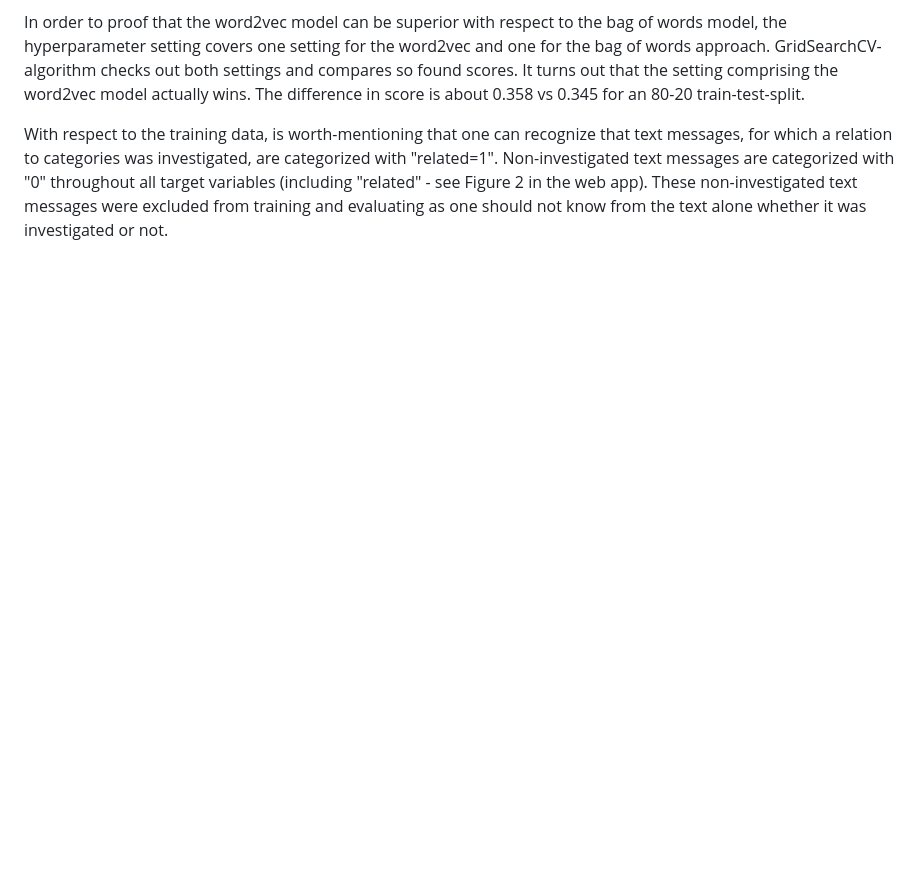
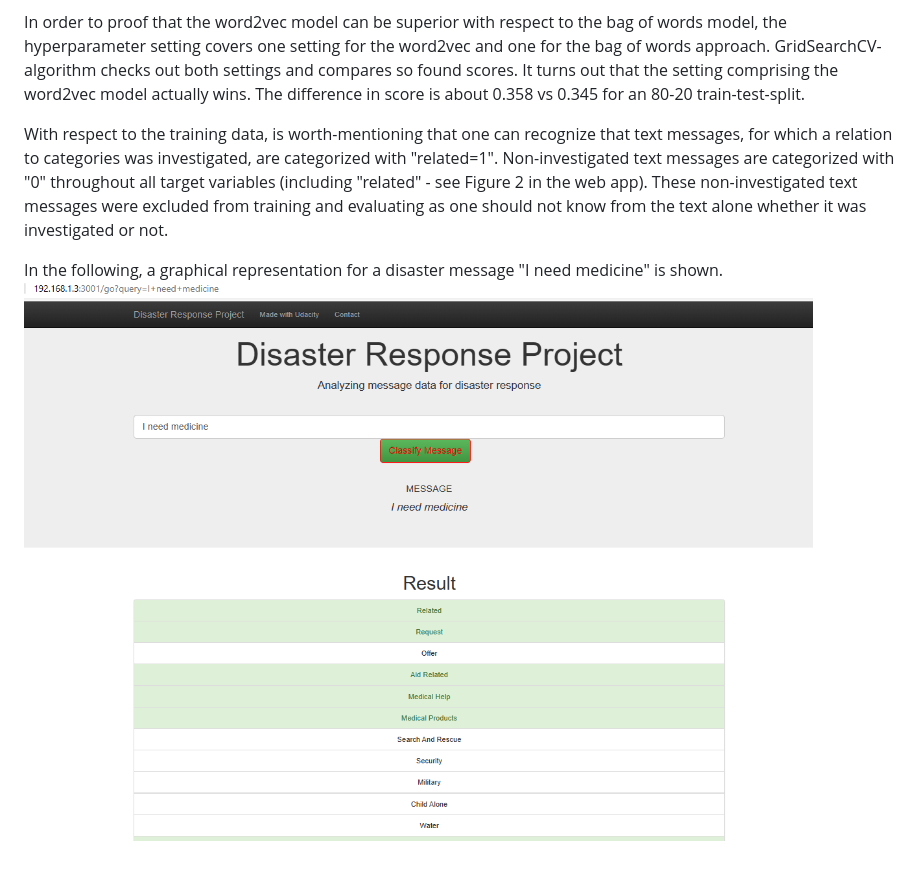
Before and after one commit to thomasheinemann/disaster_response_pipeline, a Markdown page: README.md, the part around the change. Rendered like a GitHub page; blank space fills up the shorter version.

Commit message:
markdown modified with image

```diff
--- a/README.md
+++ b/README.md
@@ -45,3 +45,6 @@ The difference in score is about 0.358 vs 0.345 for an 80-20 train-test-split.
 With respect to the training data, is worth-mentioning that one can recognize that text messages, for which a relation to categories was investigated, are categorized with "related=1".
 Non-investigated text messages are categorized with "0" throughout all target variables (including "related" - see Figure 2 in the web app).
 These non-investigated text messages were excluded from training and evaluating as one should not know from the text alone whether it was investigated or not.
+
+In the following, a graphical representation for a disaster message "I need medicine" is shown.
+![use_case_example](use_case_example.png)
```
